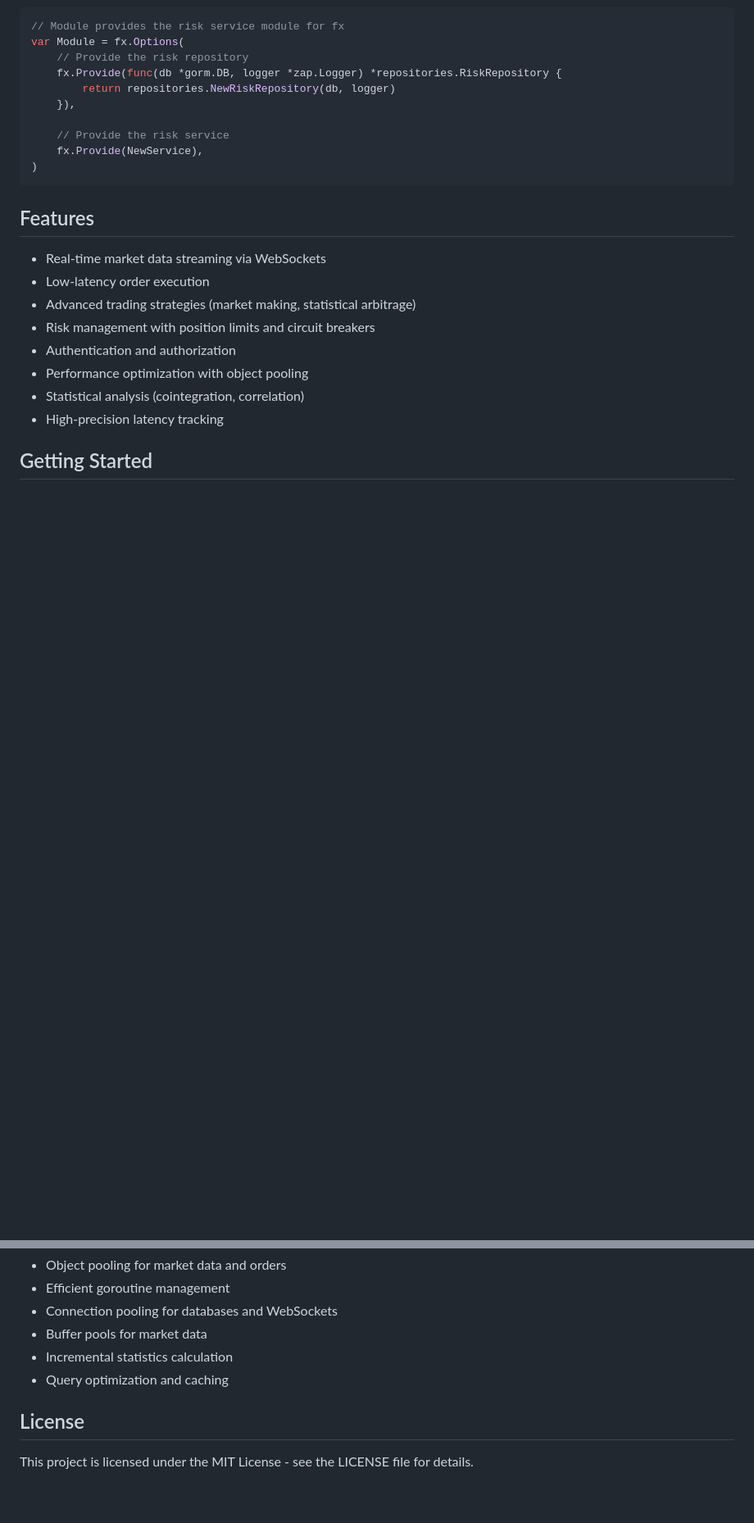
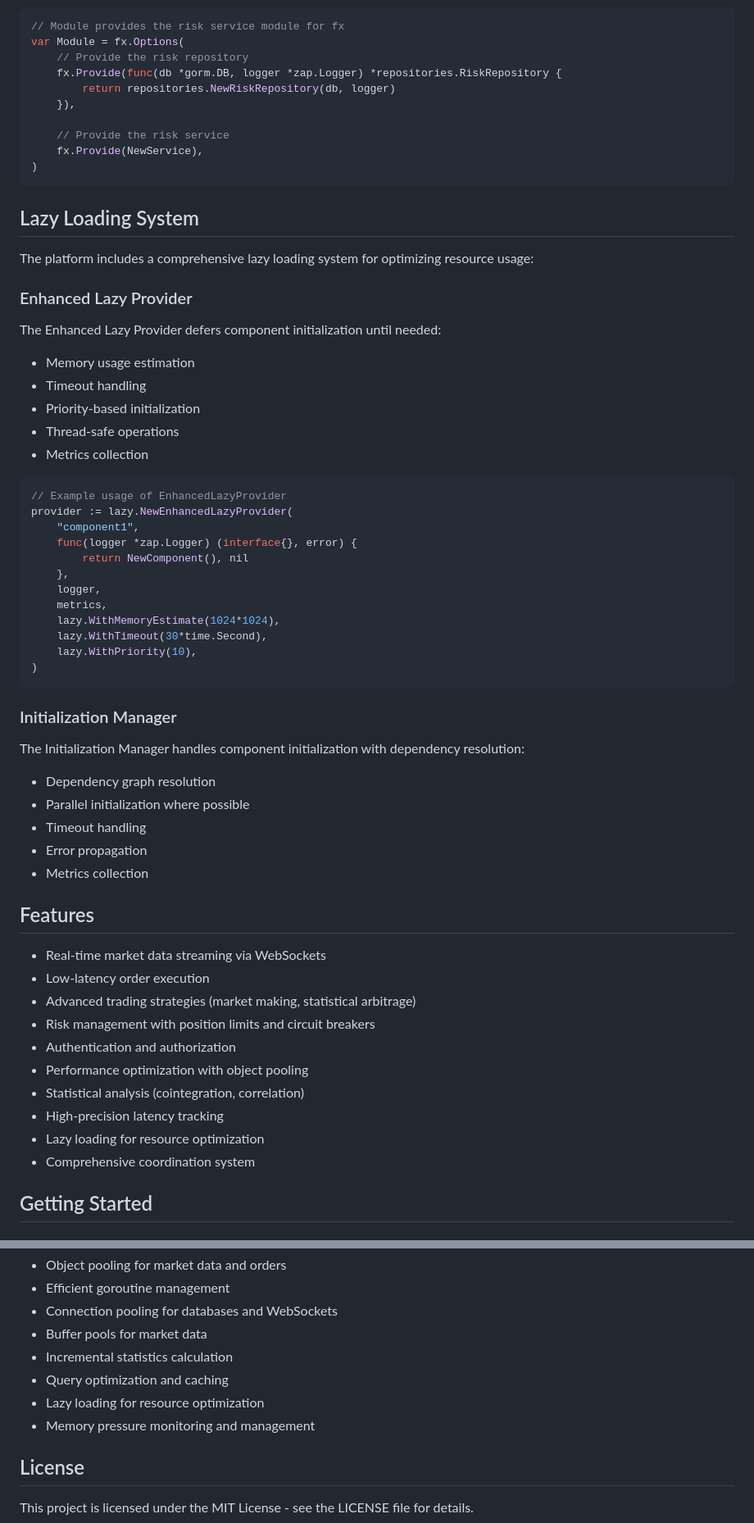
Before and after one commit to abdoElHodaky/tradSys, a Markdown page: README.md, 2 parts joined by grey strips. Shown at 82% size. GitHub-like rendering; blank space fills up the shorter version.

````diff
--- a/README.md
+++ b/README.md
@@ -93,6 +152,45 @@ var Module = fx.Options(
 )
 ```
 
+## Lazy Loading System
+
+The platform includes a comprehensive lazy loading system for optimizing resource usage:
+
+### Enhanced Lazy Provider
+
+The Enhanced Lazy Provider defers component initialization until needed:
+
+- Memory usage estimation
+- Timeout handling
+- Priority-based initialization
+- Thread-safe operations
+- Metrics collection
+
+```go
+// Example usage of EnhancedLazyProvider
+provider := lazy.NewEnhancedLazyProvider(
+    "component1",
+    func(logger *zap.Logger) (interface{}, error) {
+        return NewComponent(), nil
+    },
+    logger,
+    metrics,
+    lazy.WithMemoryEstimate(1024*1024),
+    lazy.WithTimeout(30*time.Second),
+    lazy.WithPriority(10),
+)
+```
+
+### Initialization Manager
+
+The Initialization Manager handles component initialization with dependency resolution:
+
+- Dependency graph resolution
+- Parallel initialization where possible
+- Timeout handling
+- Error propagation
+- Metrics collection
+
 ## Features
 
 - Real-time market data streaming via WebSockets
@@ -103,6 +201,8 @@ var Module = fx.Options(
 - Performance optimization with object pooling
 - Statistical analysis (cointegration, correlation)
 - High-precision latency tracking
+- Lazy loading for resource optimization
+- Comprehensive coordination system
 
 ## Getting Started
 
@@ -217,6 +309,8 @@ The platform is optimized for high-frequency trading with the following features
 - Buffer pools for market data
 - Incremental statistics calculation
 - Query optimization and caching
+- Lazy loading for resource optimization
+- Memory pressure monitoring and management
 
 ## License
 
````
Also changed, not shown: other parts of README.md (+69 -18 lines).
